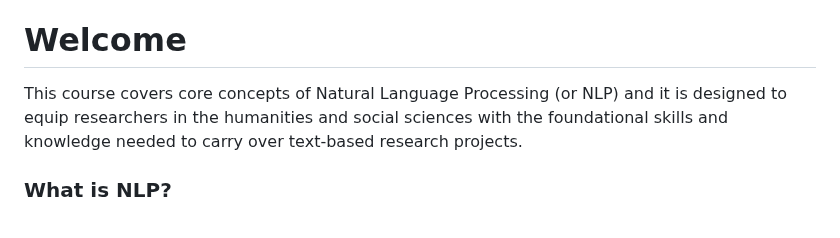
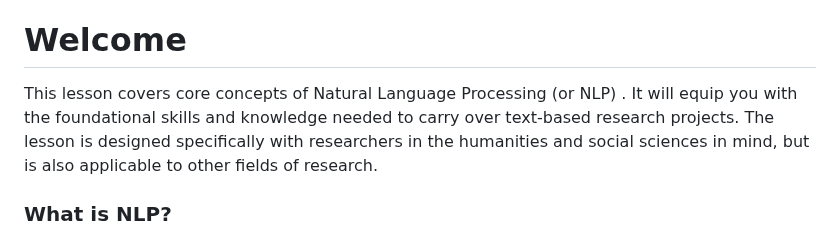
Before and after one commit to esciencecenter-digital-skills/Natural-language-processing, a Markdown page: episodes/00-welcome.md, the part around the change. Rendered like a GitHub page.

Commit message:
Update episodes/00-welcome.md
Co-authored-by: Sven van der Burg <s.vanderburg@esciencecenter.nl>

```diff
--- a/episodes/00-welcome.md
+++ b/episodes/00-welcome.md
@@ -17,7 +17,7 @@ exercises: 0
 ::::::
 
 # Welcome
-This course covers core concepts of Natural Language Processing (or NLP) and it is designed to equip researchers in the humanities and social sciences with the foundational skills and knowledge needed to carry over text-based research projects.
+This lesson covers core concepts of Natural Language Processing (or NLP) . It will equip you with the foundational skills and knowledge needed to carry over text-based research projects. The lesson is designed specifically with researchers in the humanities and social sciences in mind, but is also applicable to other fields of research.
 
 ### What is NLP?
 Natural language processing (NLP) is an area of research and application that focuses on making natural (i.e., human) language accessible to computers so that they can be used to perform useful tasks. Research in NLP is highly interdisciplinary, drawing on concepts from computer science, linguistics, logic, mathematics, psychology, etc. In the past decade, NLP has evolved significantly with advances in technology, especially in the field of deep learning, to the point that it has become embedded in our daily lives: automatic language translation or chatGPT are only some examples.
```
